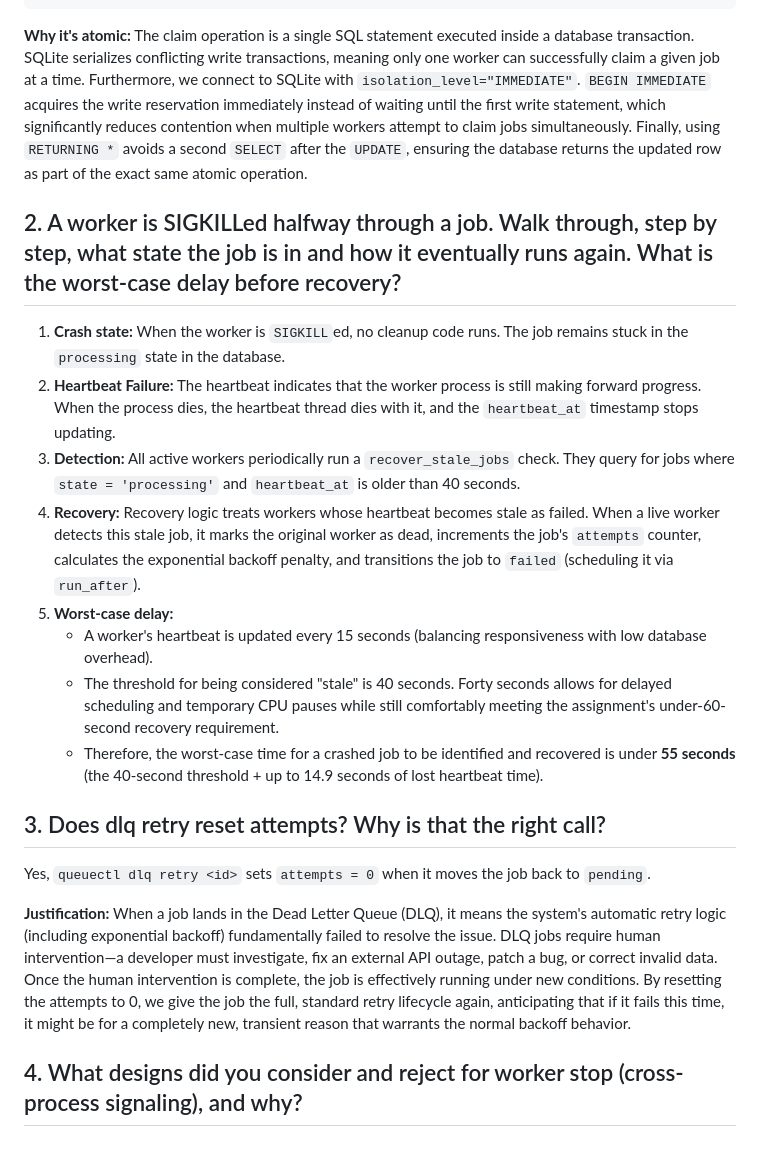
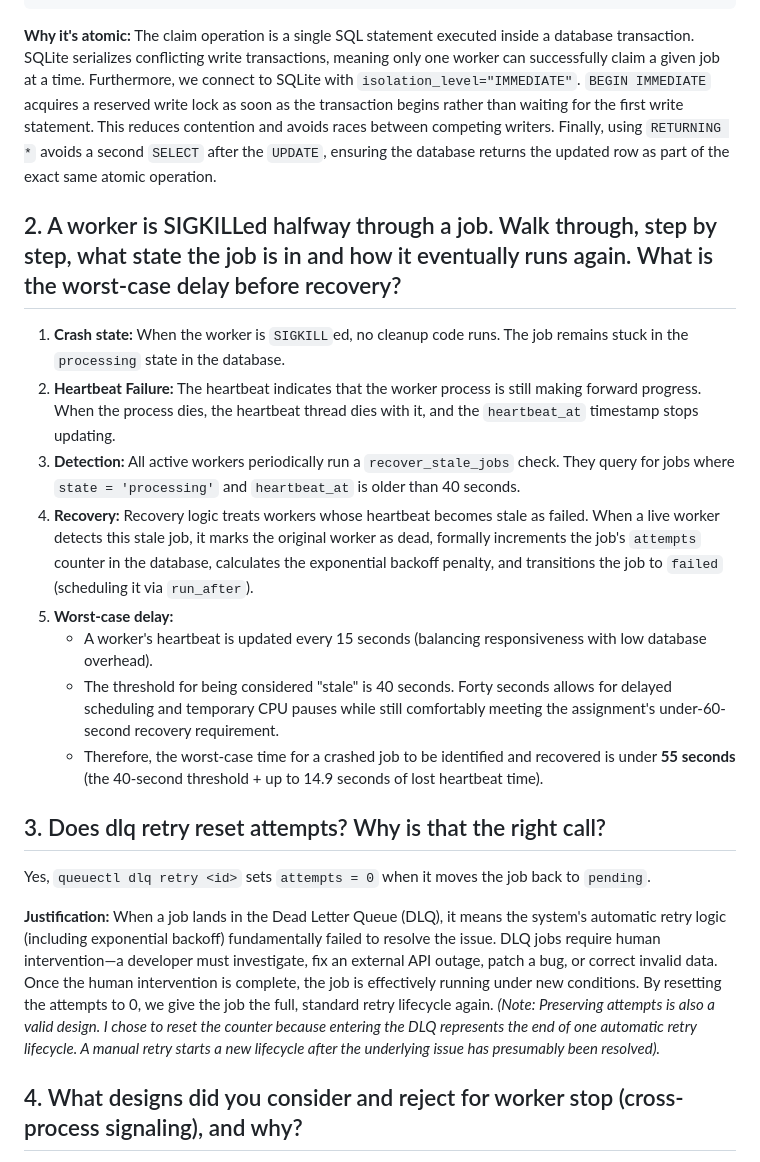
Before and after one commit to Harshkumar2306/QueueCTL, a Markdown page: DECISIONS.md, the part around one of its changes. GitHub-like rendering.

````diff
--- a/DECISIONS.md
+++ b/DECISIONS.md
@@ -22,14 +22,14 @@ WHERE id = (
 RETURNING id, command, attempts, max_retries;
 ```
 
-**Why it's atomic:** The claim operation is a single SQL statement executed inside a database transaction. SQLite serializes conflicting write transactions, meaning only one worker can successfully claim a given job at a time. Furthermore, we connect to SQLite with `isolation_level="IMMEDIATE"`. `BEGIN IMMEDIATE` acquires the write reservation immediately instead of waiting until the first write statement, which significantly reduces contention when multiple workers attempt to claim jobs simultaneously. Finally, using `RETURNING *` avoids a second `SELECT` after the `UPDATE`, ensuring the database returns the updated row as part of the exact same atomic operation.
+**Why it's atomic:** The claim operation is a single SQL statement executed inside a database transaction. SQLite serializes conflicting write transactions, meaning only one worker can successfully claim a given job at a time. Furthermore, we connect to SQLite with `isolation_level="IMMEDIATE"`. `BEGIN IMMEDIATE` acquires a reserved write lock as soon as the transaction begins rather than waiting for the first write statement. This reduces contention and avoids races between competing writers. Finally, using `RETURNING *` avoids a second `SELECT` after the `UPDATE`, ensuring the database returns the updated row as part of the exact same atomic operation.
 
 ## 2. A worker is SIGKILLed halfway through a job. Walk through, step by step, what state the job is in and how it eventually runs again. What is the worst-case delay before recovery?
 
 1. **Crash state:** When the worker is `SIGKILL`ed, no cleanup code runs. The job remains stuck in the `processing` state in the database.
 2. **Heartbeat Failure:** The heartbeat indicates that the worker process is still making forward progress. When the process dies, the heartbeat thread dies with it, and the `heartbeat_at` timestamp stops updating.
 3. **Detection:** All active workers periodically run a `recover_stale_jobs` check. They query for jobs where `state = 'processing'` and `heartbeat_at` is older than 40 seconds.
-4. **Recovery:** Recovery logic treats workers whose heartbeat becomes stale as failed. When a live worker detects this stale job, it marks the original worker as dead, increments the job's `attempts` counter, calculates the exponential backoff penalty, and transitions the job to `failed` (scheduling it via `run_after`).
+4. **Recovery:** Recovery logic treats workers whose heartbeat becomes stale as failed. When a live worker detects this stale job, it marks the original worker as dead, formally increments the job's `attempts` counter in the database, calculates the exponential backoff penalty, and transitions the job to `failed` (scheduling it via `run_after`).
 5. **Worst-case delay:**
    - A worker's heartbeat is updated every 15 seconds (balancing responsiveness with low database overhead).
    - The threshold for being considered "stale" is 40 seconds. Forty seconds allows for delayed scheduling and temporary CPU pauses while still comfortably meeting the assignment's under-60-second recovery requirement.
@@ -39,7 +39,7 @@ RETURNING id, command, attempts, max_retries;
 
 Yes, `queuectl dlq retry <id>` sets `attempts = 0` when it moves the job back to `pending`.
 
-**Justification:** When a job lands in the Dead Letter Queue (DLQ), it means the system's automatic retry logic (including exponential backoff) fundamentally failed to resolve the issue. DLQ jobs require human intervention—a developer must investigate, fix an external API outage, patch a bug, or correct invalid data. Once the human intervention is complete, the job is effectively running under new conditions. By resetting the attempts to 0, we give the job the full, standard retry lifecycle again, anticipating that if it fails this time, it might be for a completely new, transient reason that warrants the normal backoff behavior.
+**Justification:** When a job lands in the Dead Letter Queue (DLQ), it means the system's automatic retry logic (including exponential backoff) fundamentally failed to resolve the issue. DLQ jobs require human intervention—a developer must investigate, fix an external API outage, patch a bug, or correct invalid data. Once the human intervention is complete, the job is effectively running under new conditions. By resetting the attempts to 0, we give the job the full, standard retry lifecycle again. *(Note: Preserving attempts is also a valid design. I chose to reset the counter because entering the DLQ represents the end of one automatic retry lifecycle. A manual retry starts a new lifecycle after the underlying issue has presumably been resolved).*
 
 ## 4. What designs did you consider and reject for worker stop (cross-process signaling), and why?
 
````
Also changed, not shown: other parts of DECISIONS.md (+12 -8 lines).
